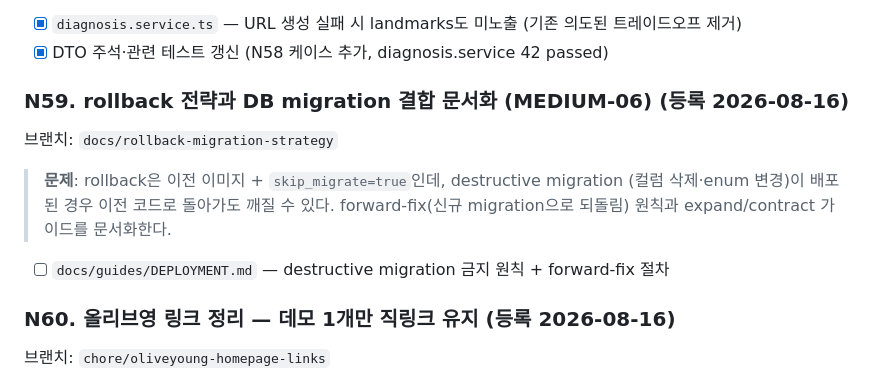
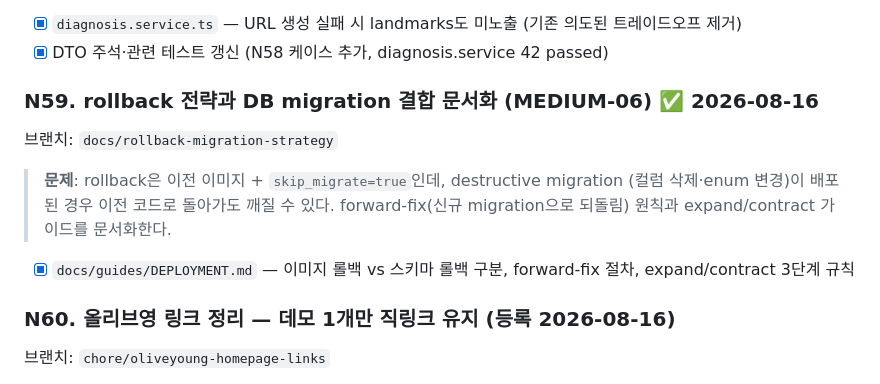
Before and after one commit to jae-ho93/Todayskin, a Markdown page: docs/tasks/BACKEND_TASKS.md, the part around the change. Rendered like a GitHub page.

```diff
--- a/docs/tasks/BACKEND_TASKS.md
+++ b/docs/tasks/BACKEND_TASKS.md
@@ -128,7 +128,7 @@ N61(DB E2E 검증)**. 각 Task는 브랜치 하나 = PR 하나로 진행한다.
 - [x] `diagnosis.service.ts` — URL 생성 실패 시 landmarks도 미노출 (기존 의도된 트레이드오프 제거)
 - [x] DTO 주석·관련 테스트 갱신 (N58 케이스 추가, diagnosis.service 42 passed)
 
-### N59. rollback 전략과 DB migration 결합 문서화 (MEDIUM-06) (등록 2026-08-16)
+### N59. rollback 전략과 DB migration 결합 문서화 (MEDIUM-06) ✅ 2026-08-16
 
 브랜치: `docs/rollback-migration-strategy`
 
@@ -136,7 +136,7 @@ N61(DB E2E 검증)**. 각 Task는 브랜치 하나 = PR 하나로 진행한다.
 > (컬럼 삭제·enum 변경)이 배포된 경우 이전 코드로 돌아가도 깨질 수 있다.
 > forward-fix(신규 migration으로 되돌림) 원칙과 expand/contract 가이드를 문서화한다.
 
-- [ ] `docs/guides/DEPLOYMENT.md` — destructive migration 금지 원칙 + forward-fix 절차
+- [x] `docs/guides/DEPLOYMENT.md` — 이미지 롤백 vs 스키마 롤백 구분, forward-fix 절차, expand/contract 3단계 규칙
 
 ### N60. 올리브영 링크 정리 — 데모 1개만 직링크 유지 (등록 2026-08-16)
 
```
Also changed, not shown: docs/guides/DEPLOYMENT.md (+26 -2 lines).
